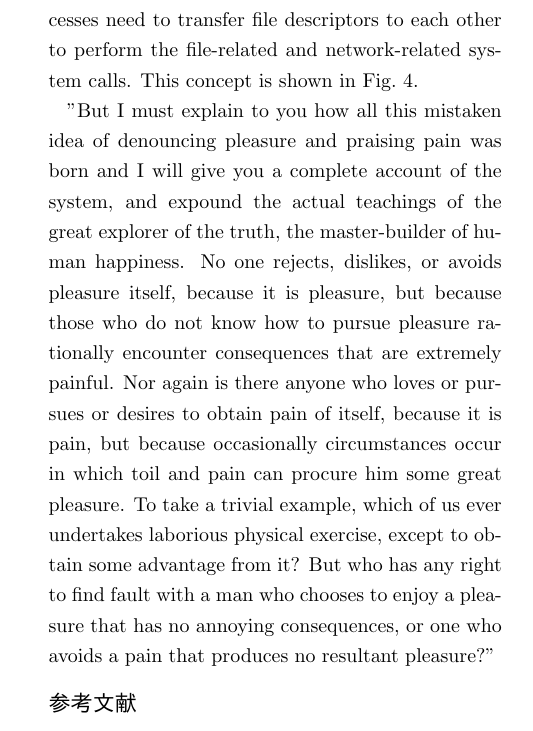
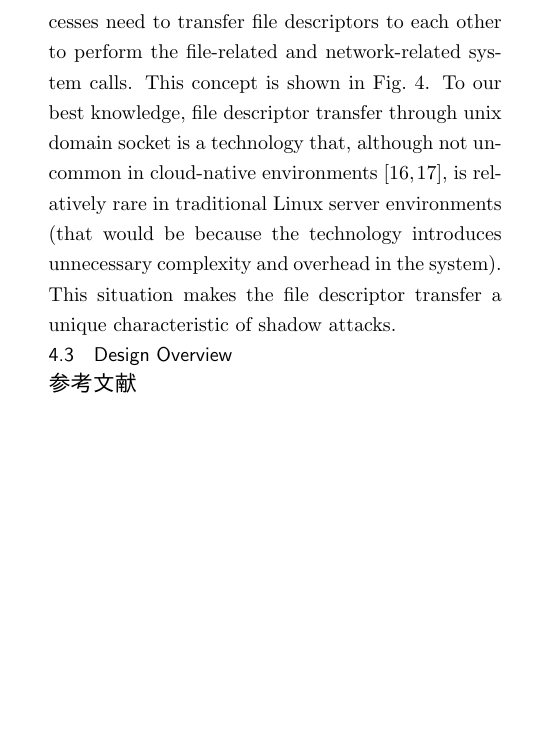
Before and after one commit to NT-marlowe/rinko_midterm, a LaTeX document (main.tex, which reads sections/4_proposed_method.tex): part of one column of page 5 of 7, cut so that both start at the same text, the shorter picture padded with empty space. Compiled offline with pLaTeX and dvipdfmx.

Commit message:
write concept

```diff
--- a/sections/4_proposed_method.tex
+++ b/sections/4_proposed_method.tex
@@ -24,6 +21,3 @@ while others access the file tied to the file descriptor or perform network comm
-So shadow processes need to transfer file descriptors to each other to perform the file-related and
-network-related system calls. This concept is shown in \Fref{img:fd-transfer}.
-
 \begin{table*}[t]
   \caption{Examples of critical system calls. This table is reconstructed by the author from \cite{Weiqin:ShadowAttack}.}
   \centering
@@ -43,0 +41,7 @@ network-related system calls. This concept is shown in \Fref{img:fd-transfer}.
+So shadow processes need to transfer file descriptors to each other to perform the file-related and
+network-related system calls. This concept is shown in \Fref{img:fd-transfer}.
+To our best knowledge, file descriptor transfer through unix domain socket is a technology that, although not uncommon
+in cloud-native environments \cite{Envoypro3:online,HAProxyT74:online},
+is relatively rare in traditional Linux server environments
+(that would be because the technology introduces unnecessary complexity and overhead in the system).
+This situation makes the file descriptor transfer a unique characteristic of shadow attacks.
@@ -49,3 +56,4 @@ network-related system calls. This concept is shown in \Fref{img:fd-transfer}.
   \label{img:fd-transfer}
 \end{figure*}
-"But I must explain to you how all this mistaken idea of denouncing pleasure and praising pain was born and I will give you a complete account of the system, and expound the actual teachings of the great explorer of the truth, the master-builder of human happiness. No one rejects, dislikes, or avoids pleasure itself, because it is pleasure, but because those who do not know how to pursue pleasure rationally encounter consequences that are extremely painful. Nor again is there anyone who loves or pursues or desires to obtain pain of itself, because it is pain, but because occasionally circumstances occur in which toil and pain can procure him some great pleasure. To take a trivial example, which of us ever undertakes laborious physical exercise, except to obtain some advantage from it? But who has any right to find fault with a man who chooses to enjoy a pleasure that has no annoying consequences, or one who avoids a pain that produces no resultant pleasure?"
+
+\subsection{Design Overview}
```
Also changed, not shown: bib.bib (+9 -0 lines), main.pdf, sections/4_proposed_method.tex (11 more changed lines).
